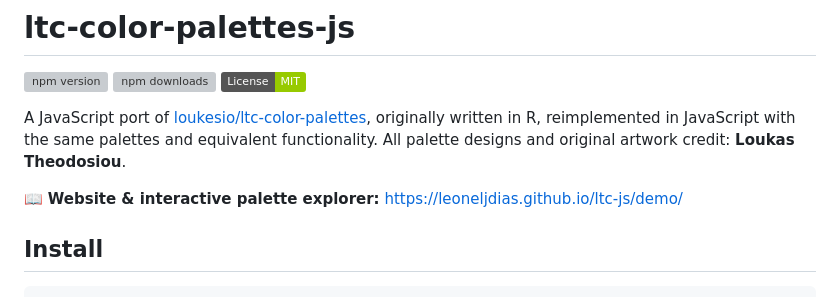
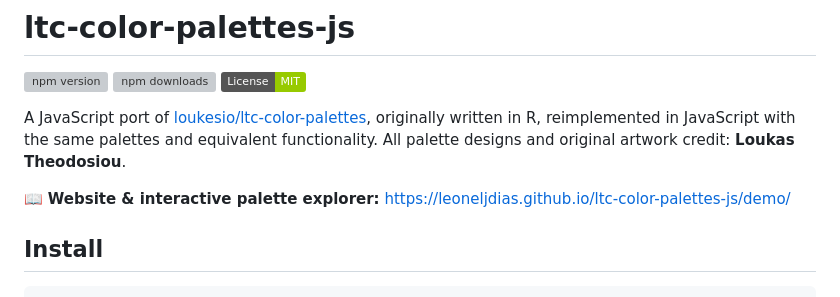
Before and after one commit to leoneljdias/ltc-color-palettes-js, a Markdown page: README.md, the part around the change. Drawn GitHub-style; badges without logos; grey boxes are pictures that could not be loaded.

Commit message:
Fix GitHub Pages URL in README

```diff
--- a/README.md
+++ b/README.md
@@ -6,7 +6,7 @@
 
 A JavaScript port of [loukesio/ltc-color-palettes](https://github.com/loukesio/ltc-color-palettes), originally written in R, reimplemented in JavaScript with the same palettes and equivalent functionality. All palette designs and original artwork credit: **Loukas Theodosiou**.
 
-📖 **Website & interactive palette explorer:** [https://leoneljdias.github.io/ltc-js/demo/](https://leoneljdias.github.io/ltc-js/demo/)
+📖 **Website & interactive palette explorer:** [https://leoneljdias.github.io/ltc-color-palettes-js/demo/](https://leoneljdias.github.io/ltc-color-palettes-js/demo/)
 
 ## Install
 
```
